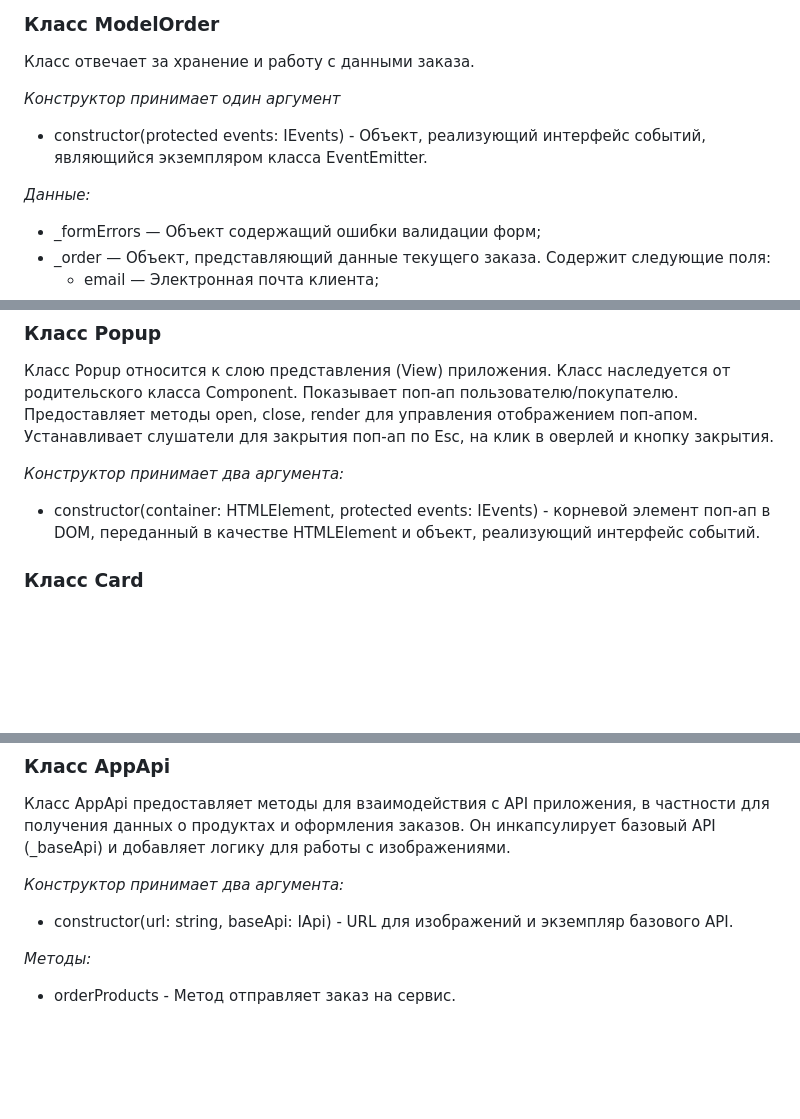
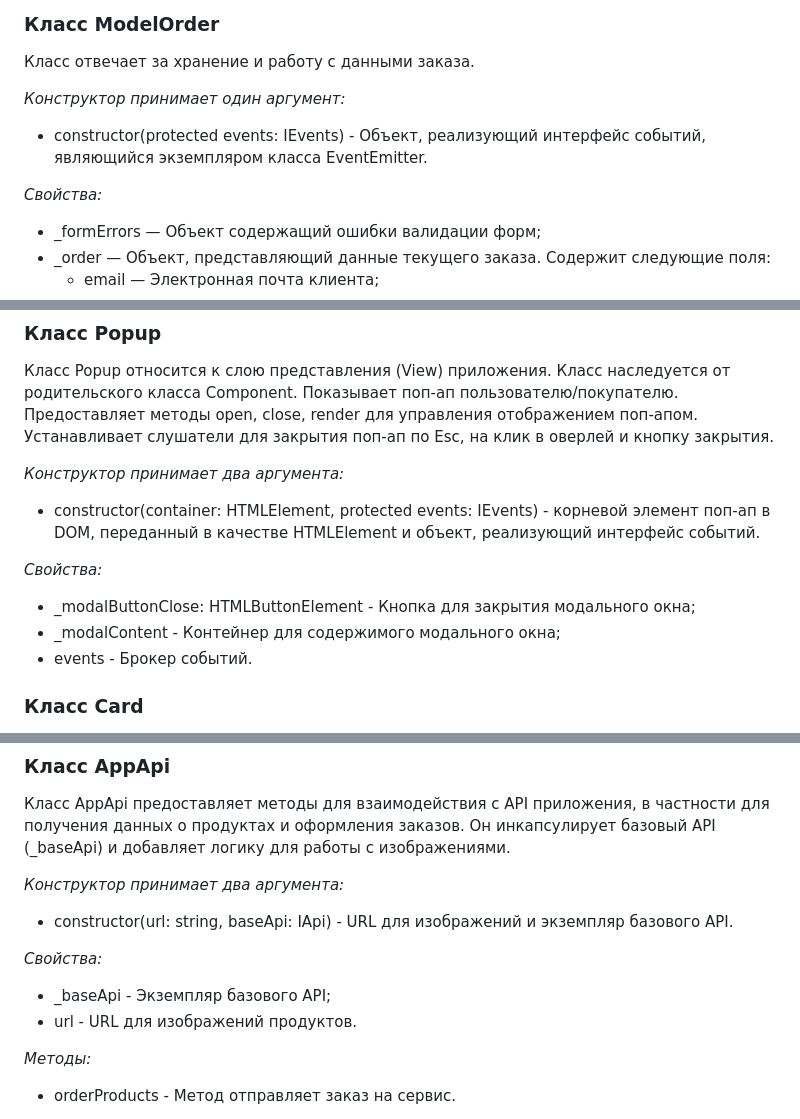
Before and after one commit to Pavel-on-GH/web-larek-frontend, a Markdown page: README.md, 3 parts joined by grey strips. Drawn GitHub-style; blank space fills up the shorter version.

```diff
--- a/README.md
+++ b/README.md
@@ -111,11 +121,11 @@ _Геттеры:_
 
 Класс отвечает за хранение и работу с данными заказа.
 
-_Конструктор принимает один аргумент_
+_Конструктор принимает один аргумент:_
 
 - constructor(protected events: IEvents) - Объект, реализующий интерфейс событий, являющийся экземпляром класса EventEmitter.
 
-_Данные:_
+_Свойства:_
 
 - \_formErrors — Объект содержащий ошибки валидации форм;
 - \_order — Объект, представляющий данные текущего заказа. Содержит следующие поля:
@@ -153,6 +163,12 @@ _Сеттеры:_
 _Конструктор принимает два аргумента:_
 
 - constructor(container: HTMLElement, protected events: IEvents) - корневой элемент поп-ап в DOM, переданный в качестве HTMLElement и объект, реализующий интерфейс событий.
+
+_Свойства:_
+
+- \_modalButtonClose: HTMLButtonElement - Кнопка для закрытия модального окна;
+- \_modalContent - Контейнер для содержимого модального окна;
+- events - Брокер событий.
 
 ### Класс Card
 
@@ -259,6 +287,11 @@ _Сеттеры:_
 _Конструктор принимает два аргумента:_
 
 - constructor(url: string, baseApi: IApi) - URL для изображений и экземпляр базового API.
+
+_Свойства:_
+
+- \_baseApi - Экземпляр базового API;
+- url - URL для изображений продуктов.
 
 _Методы:_
 
```
Also changed, not shown: other parts of README.md (+25 -3 lines).
